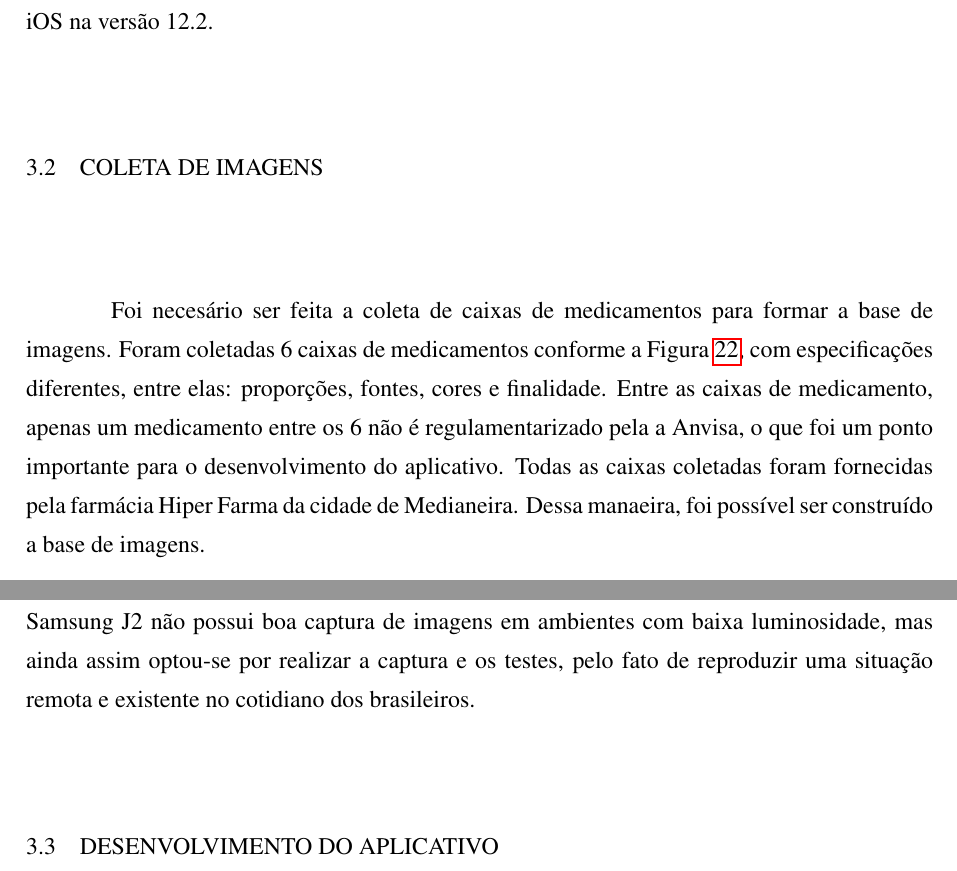
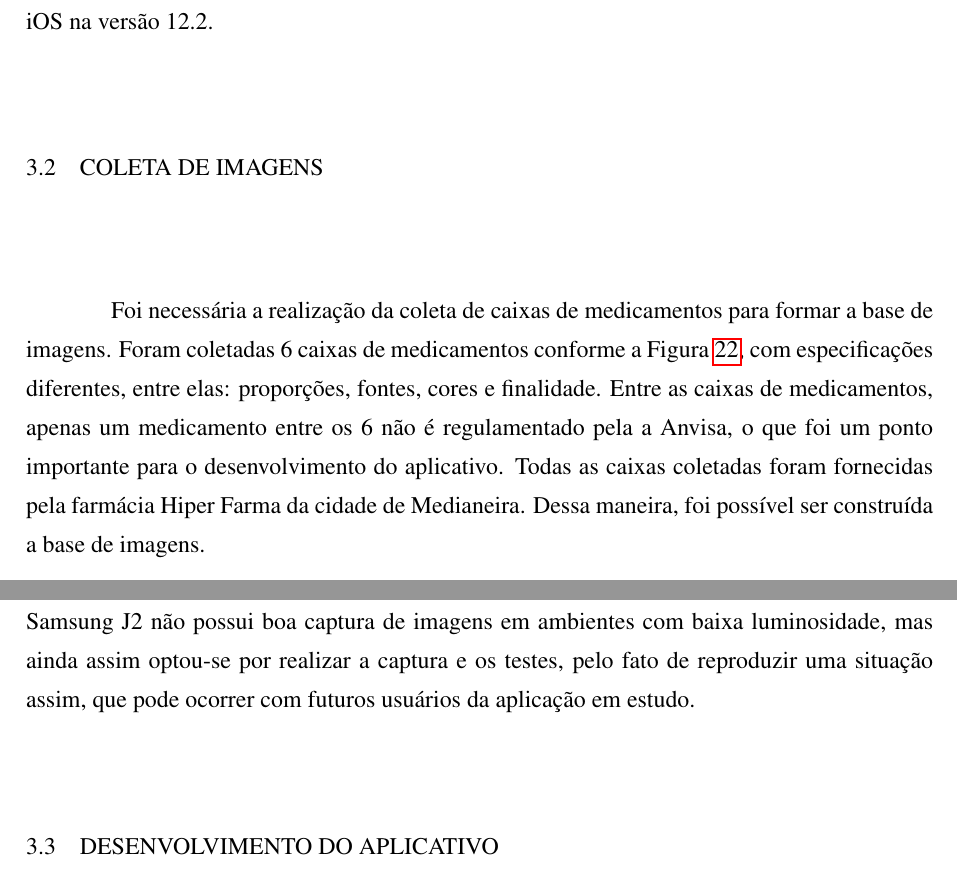
Before and after one commit to fabianogadenz/TCC, a LaTeX thesis (propostatcc1.tex, which reads metod.tex): two parts of pages 32 and 33 of 39, joined at a grey line, cut so that both start at the same text. Compiled offline with pdfLaTeX; a LaTeX package or settings file that is missing is left out.

Commit message:
24102019_0924

```diff
--- a/metod.tex
+++ b/metod.tex
@@ -29,7 +29,7 @@ Os testes serão realizados por meio de um dispositivo físico, Samsung J2 com p
 
 \section{Coleta de imagens}
 
-Foi necesário ser feita a coleta de caixas de medicamentos para formar a base de imagens. Foram coletadas 6 caixas de medicamentos conforme a Figura \ref{exemplares}, com especificações diferentes, entre elas: proporções, fontes, cores e finalidade. Entre as caixas de medicamento, apenas um medicamento entre os 6 não é regulamentarizado pela a Anvisa, o que foi um ponto importante para o desenvolvimento do aplicativo. Todas as caixas coletadas foram fornecidas pela farmácia Hiper Farma da cidade de Medianeira. Dessa manaeira, foi possível ser construído a base de imagens.
+Foi necessária a realização da coleta de caixas de medicamentos para formar a base de imagens. Foram coletadas 6 caixas de medicamentos conforme a Figura \ref{exemplares}, com especificações diferentes, entre elas: proporções, fontes, cores e finalidade. Entre as caixas de medicamentos, apenas um medicamento entre os 6 não é regulamentado pela a Anvisa, o que foi um ponto importante para o desenvolvimento do aplicativo. Todas as caixas coletadas foram fornecidas pela farmácia Hiper Farma da cidade de Medianeira. Dessa maneira, foi possível ser construída a base de imagens.
 
  \begin{figure}[h!]
 	\centering
@@ -70,7 +70,7 @@ A base de imagens composta por 150 imagens com resolução de 3264x2448 \textit{
 
 
  No decorrer da criação da base de imagens, foi constatado que o dispositivo celular Samsung J2
- não possui boa captura de imagens em ambientes com baixa luminosidade, mas ainda assim optou-se por realizar a captura e os testes, pelo fato de reproduzir uma situação remota e existente no cotidiano dos brasileiros.
+ não possui boa captura de imagens em ambientes com baixa luminosidade, mas ainda assim optou-se por realizar a captura e os testes, pelo fato de reproduzir uma situação assim, que pode ocorrer com futuros usuários da aplicação em estudo.
 
 
 \section{Desenvolvimento do aplicativo}
```
Also changed, not shown: concl.tex (+1 -1 lines), metod.tex (6 more changed lines).
